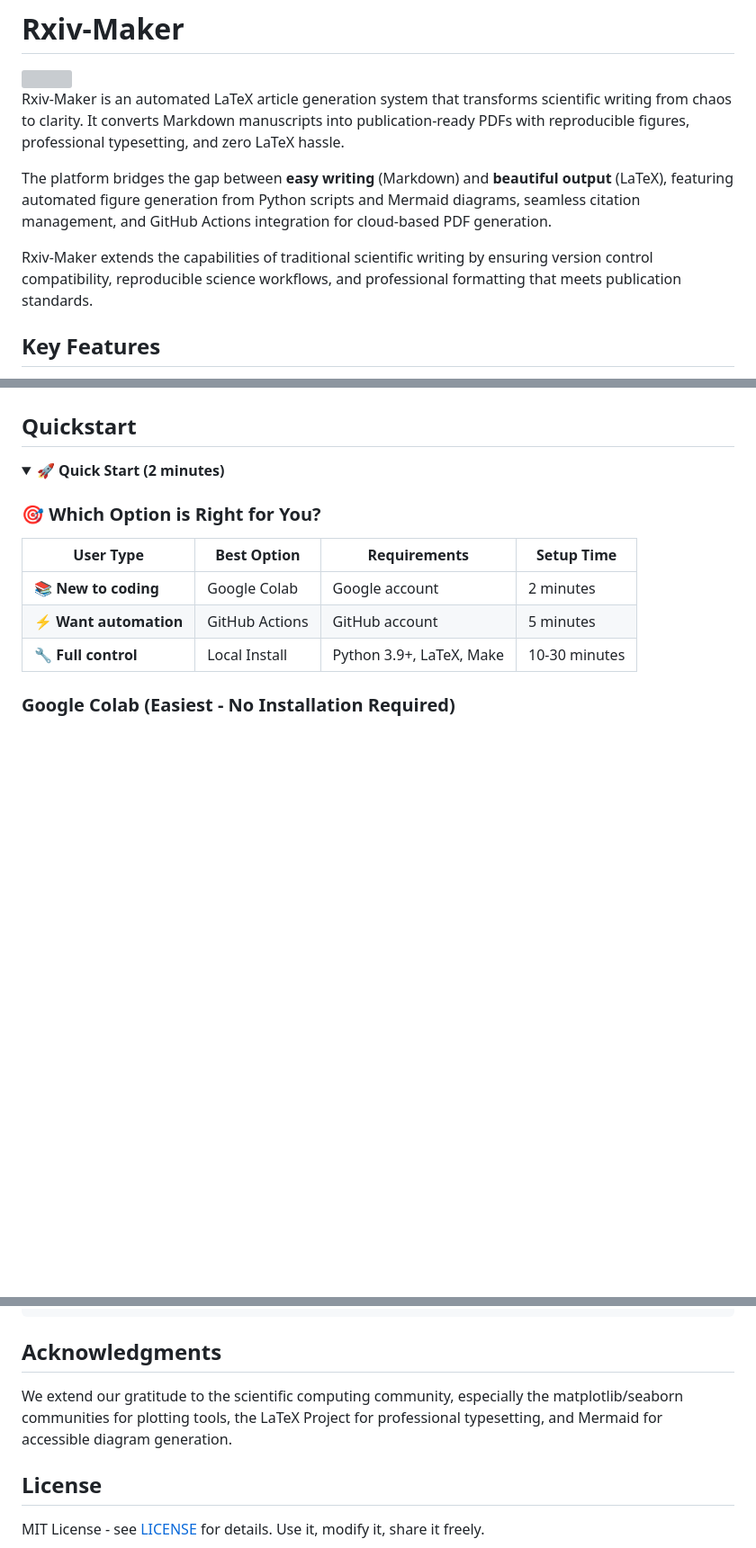
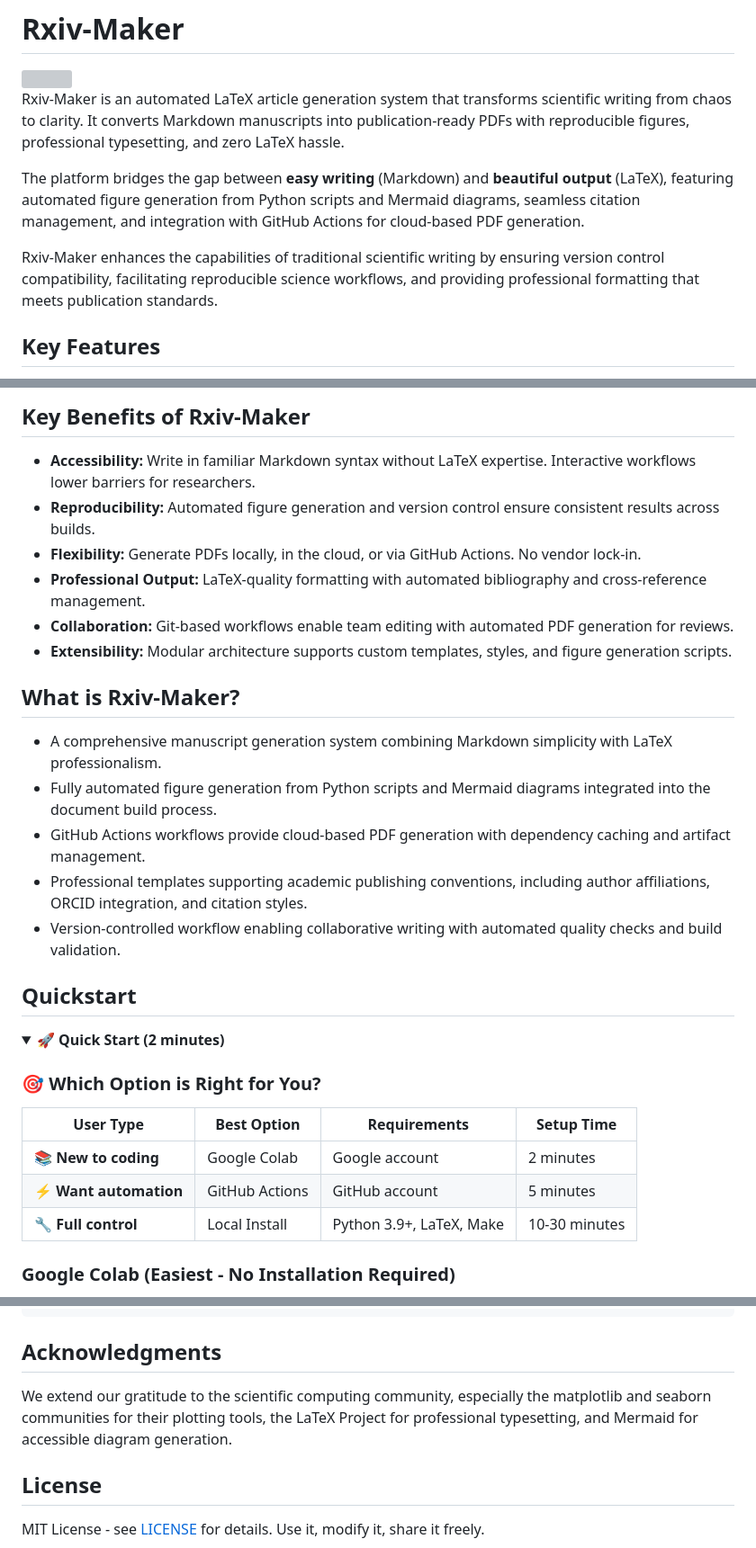
Before and after one commit to paxcalpt/rxiv-maker, a Markdown page: README.md, 3 parts joined by grey strips. Shown at 90% size. Rendered like a GitHub page; folded sections open; blank space fills up the shorter version; grey boxes are pictures that could not be loaded.

```diff
--- a/README.md
+++ b/README.md
@@ -16,9 +16,9 @@
 
 Rxiv-Maker is an automated LaTeX article generation system that transforms scientific writing from chaos to clarity. It converts Markdown manuscripts into publication-ready PDFs with reproducible figures, professional typesetting, and zero LaTeX hassle.
 
-The platform bridges the gap between **easy writing** (Markdown) and **beautiful output** (LaTeX), featuring automated figure generation from Python scripts and Mermaid diagrams, seamless citation management, and GitHub Actions integration for cloud-based PDF generation.
+The platform bridges the gap between **easy writing** (Markdown) and **beautiful output** (LaTeX), featuring automated figure generation from Python scripts and Mermaid diagrams, seamless citation management, and integration with GitHub Actions for cloud-based PDF generation.
 
-Rxiv-Maker extends the capabilities of traditional scientific writing by ensuring version control compatibility, reproducible science workflows, and professional formatting that meets publication standards.
+Rxiv-Maker enhances the capabilities of traditional scientific writing by ensuring version control compatibility, facilitating reproducible science workflows, and providing professional formatting that meets publication standards.
 
 ## Key Features
 
@@ -32,3 +70,21 @@ Rxiv-Maker extends the capabilities of traditional scientific writing by ensurin
+</details>
+
+## Key Benefits of Rxiv-Maker
+
+- **Accessibility:** Write in familiar Markdown syntax without LaTeX expertise. Interactive workflows lower barriers for researchers.
+- **Reproducibility:** Automated figure generation and version control ensure consistent results across builds.
+- **Flexibility:** Generate PDFs locally, in the cloud, or via GitHub Actions. No vendor lock-in.
+- **Professional Output:** LaTeX-quality formatting with automated bibliography and cross-reference management.
+- **Collaboration:** Git-based workflows enable team editing with automated PDF generation for reviews.
+- **Extensibility:** Modular architecture supports custom templates, styles, and figure generation scripts.
+
+## What is Rxiv-Maker?
+
+- A comprehensive manuscript generation system combining Markdown simplicity with LaTeX professionalism.
+- Fully automated figure generation from Python scripts and Mermaid diagrams integrated into the document build process.
+- GitHub Actions workflows provide cloud-based PDF generation with dependency caching and artifact management.
+- Professional templates supporting academic publishing conventions, including author affiliations, ORCID integration, and citation styles.
+- Version-controlled workflow enabling collaborative writing with automated quality checks and build validation.
 
 ## Quickstart
 
@@ -163,7 +219,7 @@ pre-commit install
 
 ## Acknowledgments
 
-We extend our gratitude to the scientific computing community, especially the matplotlib/seaborn communities for plotting tools, the LaTeX Project for professional typesetting, and Mermaid for accessible diagram generation.
+We extend our gratitude to the scientific computing community, especially the matplotlib and seaborn communities for their plotting tools, the LaTeX Project for professional typesetting, and Mermaid for accessible diagram generation.
 
 ## License
 
```
Also changed, not shown: other parts of README.md (+40 -2 lines).
